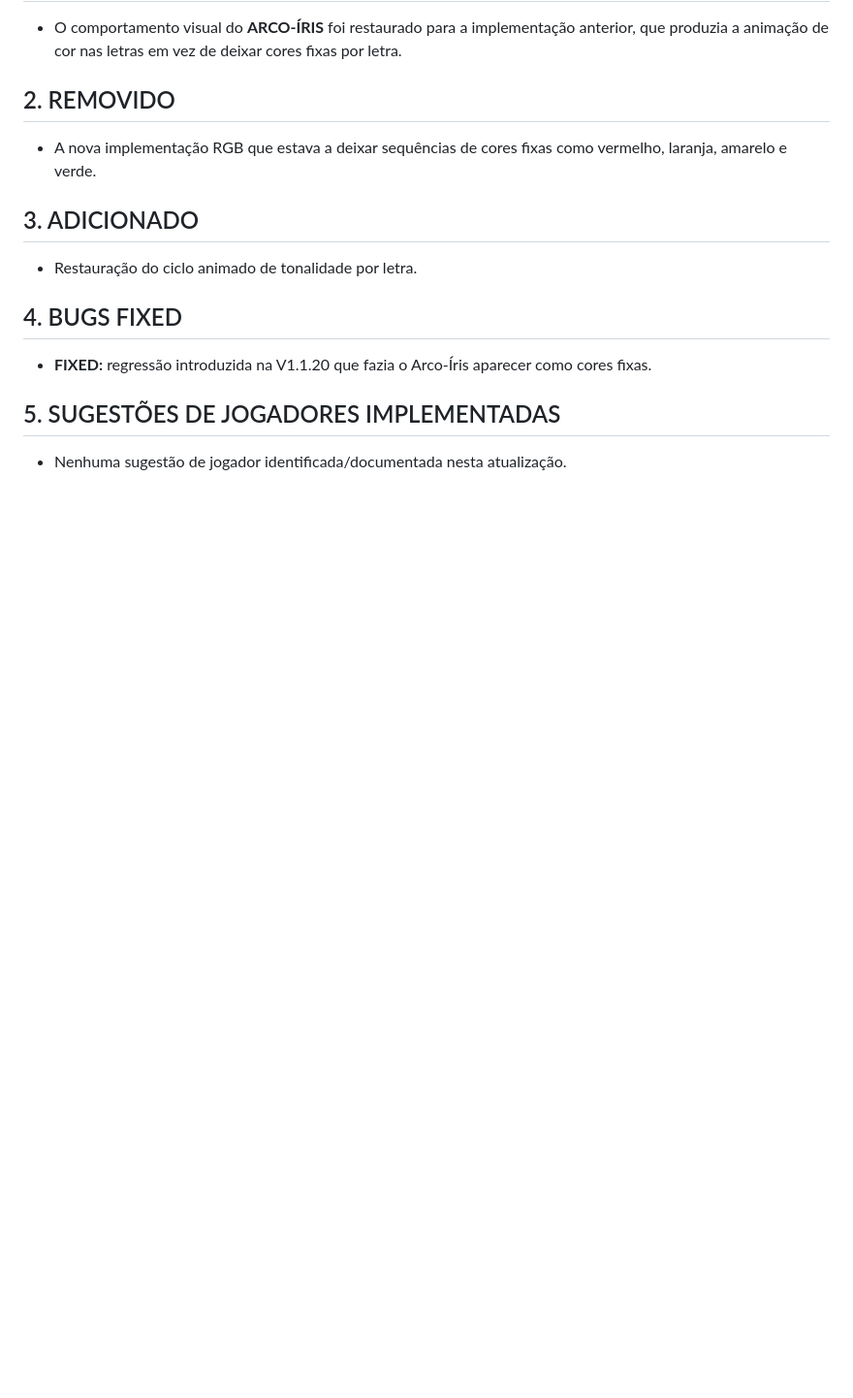
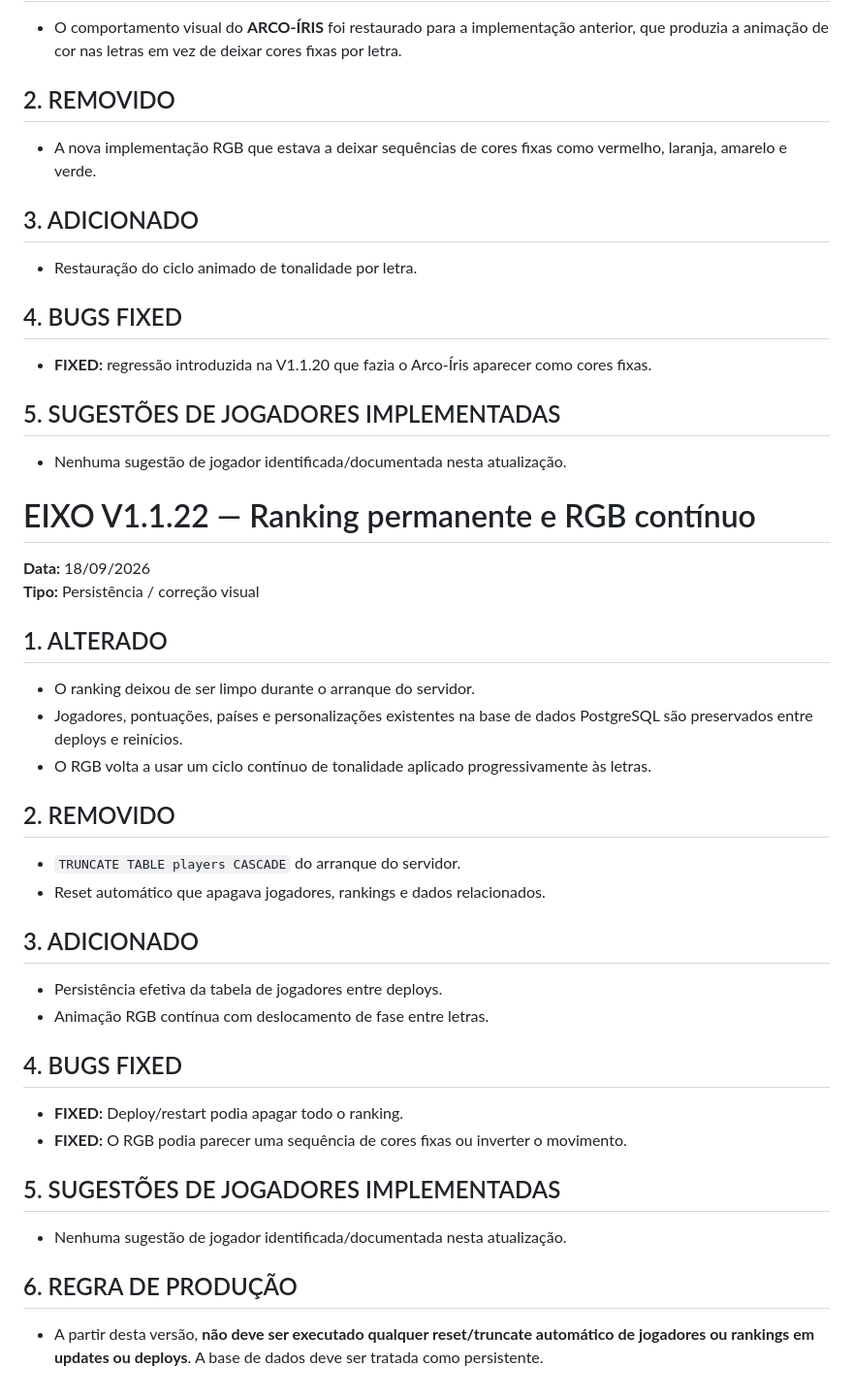
Before and after one commit to ecbertw/GAME, a Markdown page: README.md, the part around the change. Shown at 97% size. GitHub-like rendering; blank space fills up the shorter version.

Commit message:
Document EIXO V1.1.22

```diff
--- a/README.md
+++ b/README.md
@@ -626,3 +626,32 @@ A versão segue a regra de que os elementos visuais do EIXO devem permanecer min
 
 ## 5. SUGESTÕES DE JOGADORES IMPLEMENTADAS
 - Nenhuma sugestão de jogador identificada/documentada nesta atualização.
+
+
+# EIXO V1.1.22 — Ranking permanente e RGB contínuo
+
+**Data:** 18/09/2026
+**Tipo:** Persistência / correção visual
+
+## 1. ALTERADO
+- O ranking deixou de ser limpo durante o arranque do servidor.
+- Jogadores, pontuações, países e personalizações existentes na base de dados PostgreSQL são preservados entre deploys e reinícios.
+- O RGB volta a usar um ciclo contínuo de tonalidade aplicado progressivamente às letras.
+
+## 2. REMOVIDO
+- `TRUNCATE TABLE players CASCADE` do arranque do servidor.
+- Reset automático que apagava jogadores, rankings e dados relacionados.
+
+## 3. ADICIONADO
+- Persistência efetiva da tabela de jogadores entre deploys.
+- Animação RGB contínua com deslocamento de fase entre letras.
+
+## 4. BUGS FIXED
+- **FIXED:** Deploy/restart podia apagar todo o ranking.
+- **FIXED:** O RGB podia parecer uma sequência de cores fixas ou inverter o movimento.
+
+## 5. SUGESTÕES DE JOGADORES IMPLEMENTADAS
+- Nenhuma sugestão de jogador identificada/documentada nesta atualização.
+
+## 6. REGRA DE PRODUÇÃO
+- A partir desta versão, **não deve ser executado qualquer reset/truncate automático de jogadores ou rankings em updates ou deploys**. A base de dados deve ser tratada como persistente.
```
